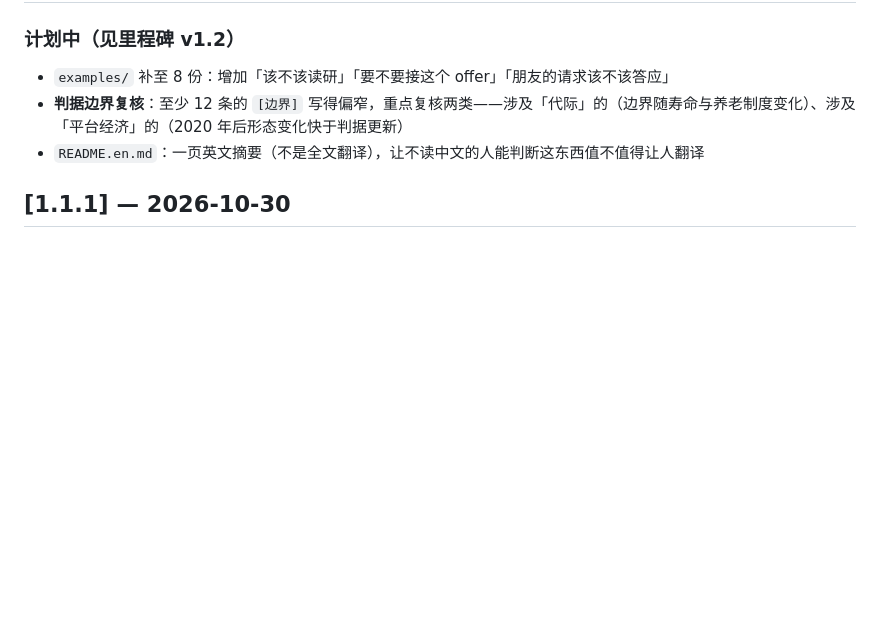
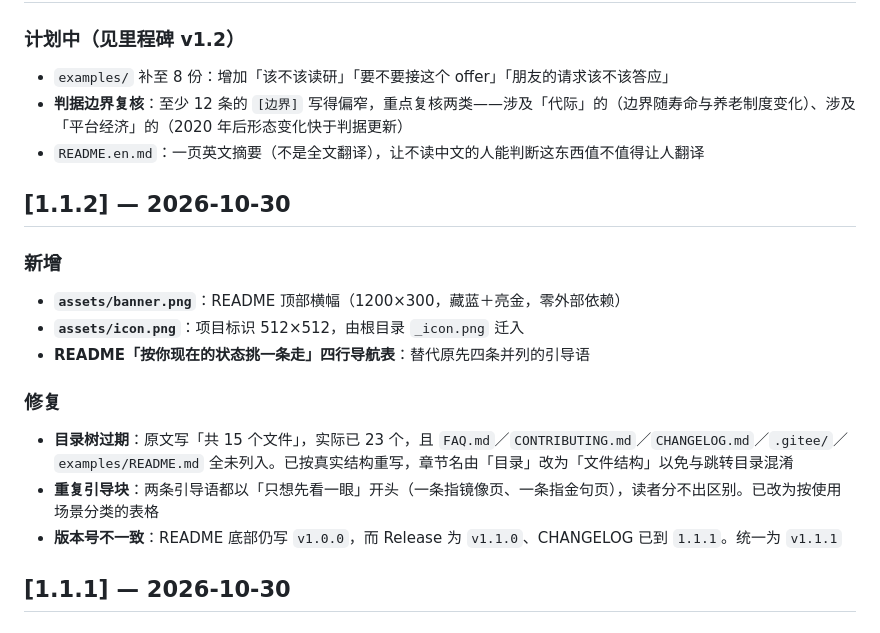
Before and after one commit to LeonMa199401/life-decision-guide, a Markdown page: CHANGELOG.md, the part around the change. Rendered like a GitHub page; blank space fills up the shorter version.

```diff
--- a/CHANGELOG.md
+++ b/CHANGELOG.md
@@ -9,6 +9,20 @@
 - `examples/` 补至 8 份：增加「该不该读研」「要不要接这个 offer」「朋友的请求该不该答应」
 - **判据边界复核**：至少 12 条的 `[边界]` 写得偏窄，重点复核两类——涉及「代际」的（边界随寿命与养老制度变化）、涉及「平台经济」的（2020 年后形态变化快于判据更新）
 - `README.en.md`：一页英文摘要（不是全文翻译），让不读中文的人能判断这东西值不值得让人翻译
+
+## [1.1.2] — 2026-10-30
+
+### 新增
+
+- **`assets/banner.png`**：README 顶部横幅（1200×300，藏蓝＋亮金，零外部依赖）
+- **`assets/icon.png`**：项目标识 512×512，由根目录 `_icon.png` 迁入
+- **README「按你现在的状态挑一条走」四行导航表**：替代原先四条并列的引导语
+
+### 修复
+
+- **目录树过期**：原文写「共 15 个文件」，实际已 23 个，且 `FAQ.md`／`CONTRIBUTING.md`／`CHANGELOG.md`／`.gitee/`／`examples/README.md` 全未列入。已按真实结构重写，章节名由「目录」改为「文件结构」以免与跳转目录混淆
+- **重复引导块**：两条引导语都以「只想先看一眼」开头（一条指镜像页、一条指金句页），读者分不出区别。已改为按使用场景分类的表格
+- **版本号不一致**：README 底部仍写 `v1.0.0`，而 Release 为 `v1.1.0`、CHANGELOG 已到 `1.1.1`。统一为 `v1.1.1`
 
 ## [1.1.1] — 2026-10-30
 
```
Also changed, not shown: README.md (+30 -15 lines), _icon.png (deleted), assets/banner.png (added), assets/icon.png (added).
